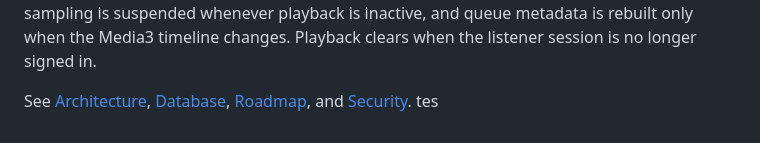
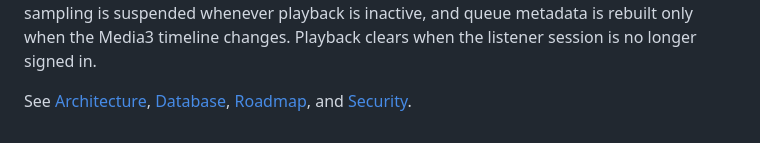
Before and after one commit to hamulta/Rakyzu-Music, a Markdown page: README.md, the part around the change. Drawn GitHub-style.

Commit message:
Fix typo in README.md

```diff
--- a/README.md
+++ b/README.md
@@ -88,4 +88,4 @@ Album artwork follows the same authenticated boundary through `GET /v1/albums/{u
 
 Playback runs in a Media3 `MediaSessionService` with automatic MediaStyle notification controls, audio-focus handling, and noisy-output protection. The player receives only internal track UUID URIs; the current bearer session and effective device-local Wi-Fi/mobile/Data Saver quality are resolved into an HTTPS Worker request just before each data-source open. Neither is placed in media metadata, logs, or a persisted queue. Public canonical album and artist IDs remain with queue display metadata so Now Playing can target Like, Save, and Follow safely without deriving identity from labels. Home selections populate a Media3 playlist, while the compact player and branded Now Playing surface expose synchronized progress, seeking, previous/next actions, Library actions, and queue navigation. Playback diagnostics contain only fixed failure categories, coarse queue-size buckets, and bounded retry ordinals; they exclude IDs, labels, URLs, credentials, payloads, and raw exceptions. Actual Media3 item transitions update the active listener's bounded local recently-played history. Progress sampling is suspended whenever playback is inactive, and queue metadata is rebuilt only when the Media3 timeline changes. Playback clears when the listener session is no longer signed in.
 
-See [Architecture](docs/ARCHITECTURE.md), [Database](docs/DATABASE.md), [Roadmap](docs/ROADMAP.md), and [Security](SECURITY.md). tes
+See [Architecture](docs/ARCHITECTURE.md), [Database](docs/DATABASE.md), [Roadmap](docs/ROADMAP.md), and [Security](SECURITY.md).
```
